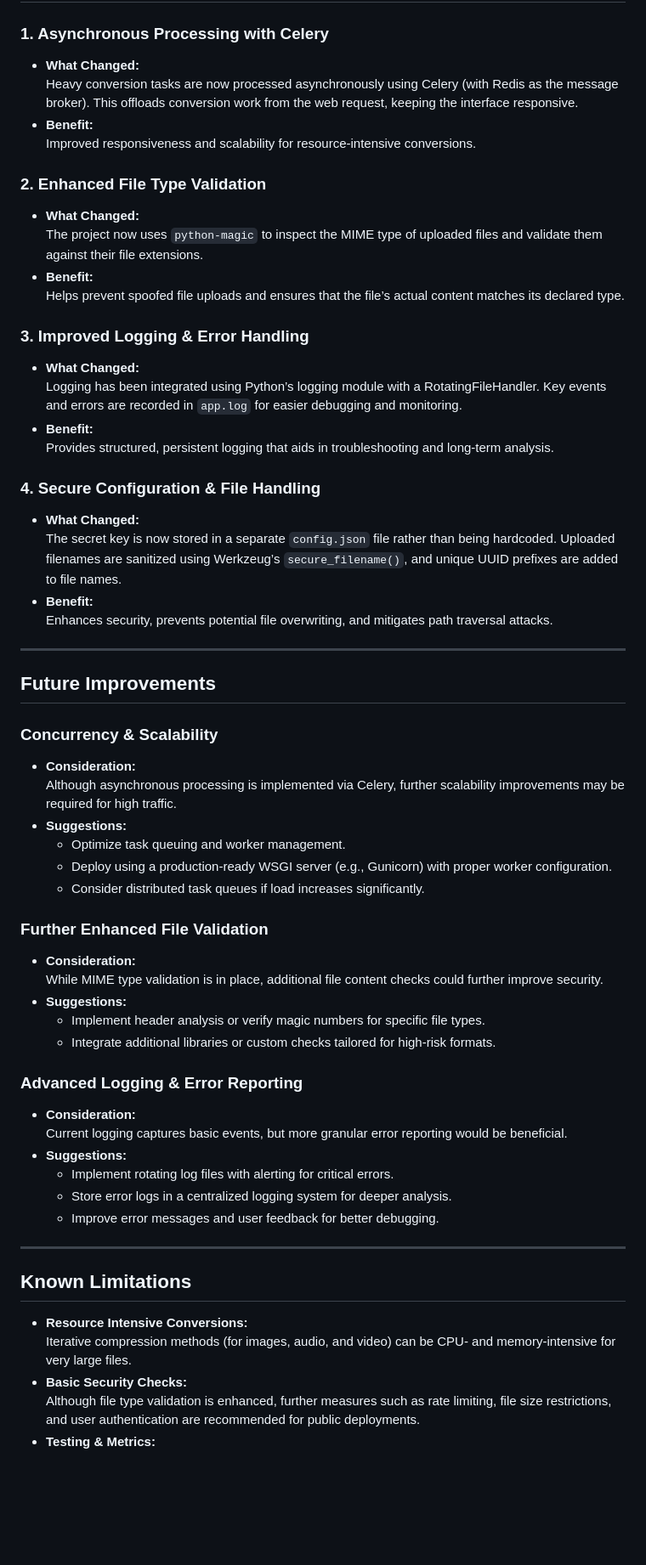
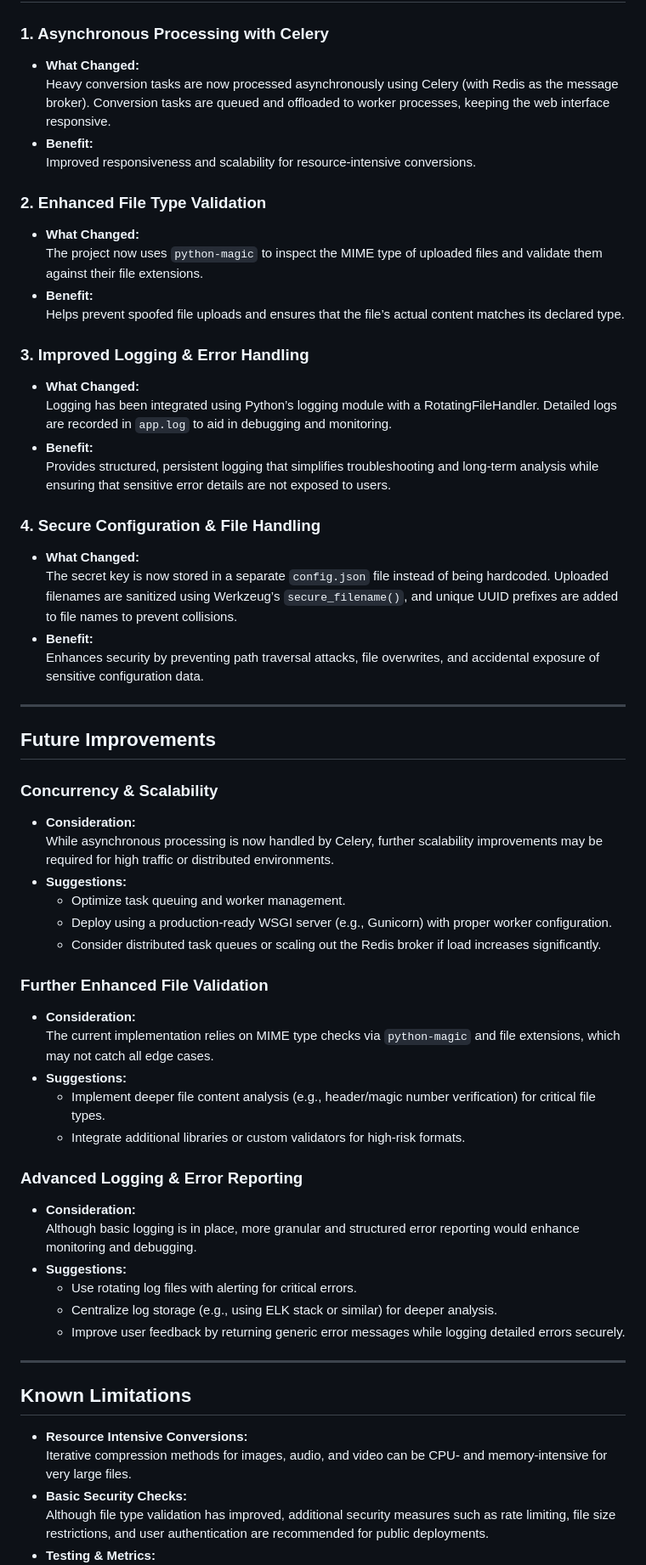
Before and after one commit to KernFerm/Bubbles-Cloud-Converter, a Markdown page: DEVELOPMENT_NOTES.md, the part around the change printed below. Shown: that part at 85% size. Drawn GitHub-style; blank space fills up the shorter version.

Commit message:
Update DEVELOPMENT_NOTES.md
Signed-off-by: Bubbles The Dev <152947339+KernFerm@users.noreply.github.com>

```diff
--- a/DEVELOPMENT_NOTES.md
+++ b/DEVELOPMENT_NOTES.md
@@ -8,7 +8,7 @@ This document outlines the current state of the **Bubbles Cloud Converter** proj
 
 ### 1. Asynchronous Processing with Celery
 - **What Changed:**
-  Heavy conversion tasks are now processed asynchronously using Celery (with Redis as the message broker). This offloads conversion work from the web request, keeping the interface responsive.
+  Heavy conversion tasks are now processed asynchronously using Celery (with Redis as the message broker). Conversion tasks are queued and offloaded to worker processes, keeping the web interface responsive.
 - **Benefit:**
   Improved responsiveness and scalability for resource-intensive conversions.
 
@@ -20,15 +20,15 @@ This document outlines the current state of the **Bubbles Cloud Converter** proj
 
 ### 3. Improved Logging & Error Handling
 - **What Changed:**
-  Logging has been integrated using Python’s logging module with a RotatingFileHandler. Key events and errors are recorded in `app.log` for easier debugging and monitoring.
+  Logging has been integrated using Python’s logging module with a RotatingFileHandler. Detailed logs are recorded in `app.log` to aid in debugging and monitoring.
 - **Benefit:**
-  Provides structured, persistent logging that aids in troubleshooting and long-term analysis.
+  Provides structured, persistent logging that simplifies troubleshooting and long-term analysis while ensuring that sensitive error details are not exposed to users.
 
 ### 4. Secure Configuration & File Handling
 - **What Changed:**
-  The secret key is now stored in a separate `config.json` file rather than being hardcoded. Uploaded filenames are sanitized using Werkzeug’s `secure_filename()`, and unique UUID prefixes are added to file names.
+  The secret key is now stored in a separate `config.json` file instead of being hardcoded. Uploaded filenames are sanitized using Werkzeug’s `secure_filename()`, and unique UUID prefixes are added to file names to prevent collisions.
 - **Benefit:**
-  Enhances security, prevents potential file overwriting, and mitigates path traversal attacks.
+  Enhances security by preventing path traversal attacks, file overwrites, and accidental exposure of sensitive configuration data.
 
 ---
 
@@ -36,33 +36,33 @@ This document outlines the current state of the **Bubbles Cloud Converter** proj
 
 ### Concurrency & Scalability
 - **Consideration:**
-  Although asynchronous processing is implemented via Celery, further scalability improvements may be required for high traffic.
+  While asynchronous processing is now handled by Celery, further scalability improvements may be required for high traffic or distributed environments.
 - **Suggestions:**
   - Optimize task queuing and worker management.
   - Deploy using a production-ready WSGI server (e.g., Gunicorn) with proper worker configuration.
-  - Consider distributed task queues if load increases significantly.
+  - Consider distributed task queues or scaling out the Redis broker if load increases significantly.
 
 ### Further Enhanced File Validation
 - **Consideration:**
-  While MIME type validation is in place, additional file content checks could further improve security.
+  The current implementation relies on MIME type checks via `python-magic` and file extensions, which may not catch all edge cases.
 - **Suggestions:**
-  - Implement header analysis or verify magic numbers for specific file types.
-  - Integrate additional libraries or custom checks tailored for high-risk formats.
+  - Implement deeper file content analysis (e.g., header/magic number verification) for critical file types.
+  - Integrate additional libraries or custom validators for high-risk formats.
 
 ### Advanced Logging & Error Reporting
 - **Consideration:**
-  Current logging captures basic events, but more granular error reporting would be beneficial.
+  Although basic logging is in place, more granular and structured error reporting would enhance monitoring and debugging.
 - **Suggestions:**
-  - Implement rotating log files with alerting for critical errors.
-  - Store error logs in a centralized logging system for deeper analysis.
-  - Improve error messages and user feedback for better debugging.
+  - Use rotating log files with alerting for critical errors.
+  - Centralize log storage (e.g., using ELK stack or similar) for deeper analysis.
+  - Improve user feedback by returning generic error messages while logging detailed errors securely.
 
 ---
 
 ## Known Limitations
 
 - **Resource Intensive Conversions:**
-  Iterative compression methods (for images, audio, and video) can be CPU- and memory-intensive for very large files.
+  Iterative compression methods for images, audio, and video can be CPU- and memory-intensive for very large files.
 - **Basic Security Checks:**
-  Although file type validation is enhanced, further measures such as rate limiting, file size restrictions, and user authentication are recommended for public deployments.
+  Although file type validation has improved, additional security measures such as rate limiting, file size restrictions, and user authentication are recommended for public deployments.
 - **Testing & Metrics:**
```
Also changed, not shown: other parts of DEVELOPMENT_NOTES.md (+3 -3 lines).
